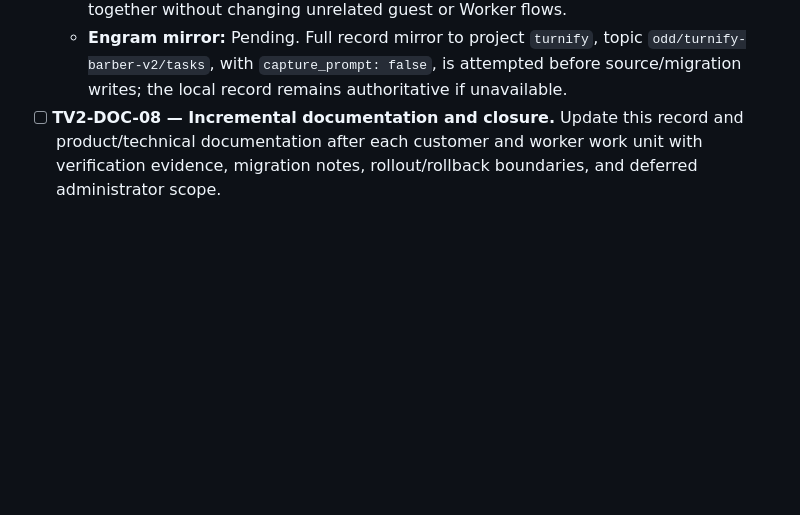
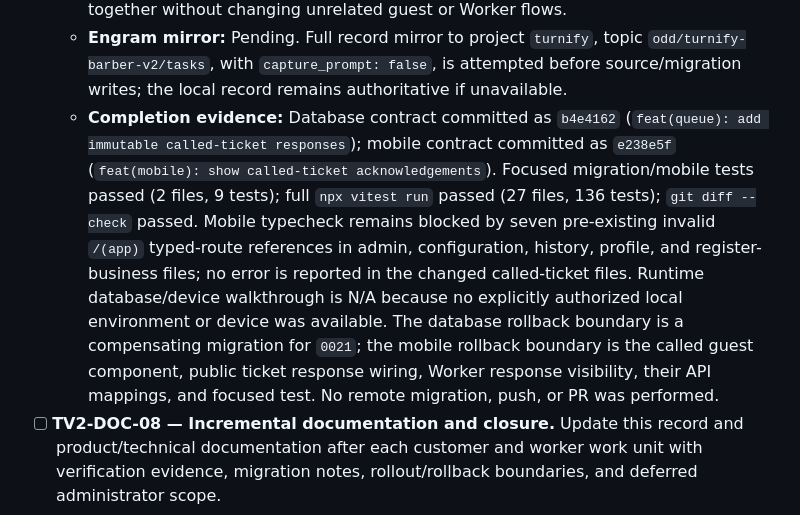
Before and after one commit to EsLechu19/Turnify, a Markdown page: odd/tasks/turnify-barber-v2.md, the part around one of its changes. Rendered like a GitHub page; blank space fills up the shorter version.

Commit message:
docs(odd): record called-ticket response delivery

```diff
--- a/odd/tasks/turnify-barber-v2.md
+++ b/odd/tasks/turnify-barber-v2.md
@@ -211,6 +211,7 @@ Replace invitation-code Worker onboarding with independent Worker accounts and e
   - **Checks:** Focused SQL/migration and mobile tests for deadline immutability, capability authentication, timing, first-response behavior, deadline-based absence sweep, guest CTAs, and Worker mappings/visibility; `npx vitest run`; `npm --workspace turnify-mobile run typecheck`; `git diff --check`. Runtime database/device walkthrough is N/A without an explicitly authorized local environment.
   - **Delivery evidence:** User-authorized delegated route. The trigger explicitly requires migration `0021_called_ticket_customer_response.sql`, capability-only guest response, called-state realtime, and selected-shop Worker visibility. Forecast: high, split into database-contract and mobile-contract Conventional Commit work units with tests. Rollback boundary: the migration is additive and must be rolled back by a compensating migration; mobile response UI/API/Worker mapping can be reverted together without changing unrelated guest or Worker flows.
   - **Engram mirror:** Pending. Full record mirror to project `turnify`, topic `odd/turnify-barber-v2/tasks`, with `capture_prompt: false`, is attempted before source/migration writes; the local record remains authoritative if unavailable.
+  - **Completion evidence:** Database contract committed as `b4e4162` (`feat(queue): add immutable called-ticket responses`); mobile contract committed as `e238e5f` (`feat(mobile): show called-ticket acknowledgements`). Focused migration/mobile tests passed (2 files, 9 tests); full `npx vitest run` passed (27 files, 136 tests); `git diff --check` passed. Mobile typecheck remains blocked by seven pre-existing invalid `/(app)` typed-route references in admin, configuration, history, profile, and register-business files; no error is reported in the changed called-ticket files. Runtime database/device walkthrough is N/A because no explicitly authorized local environment or device was available. The database rollback boundary is a compensating migration for `0021`; the mobile rollback boundary is the called guest component, public ticket response wiring, Worker response visibility, their API mappings, and focused test. No remote migration, push, or PR was performed.
 - [ ] **TV2-DOC-08 — Incremental documentation and closure.** Update this record and product/technical documentation after each customer and worker work unit with verification evidence, migration notes, rollout/rollback boundaries, and deferred administrator scope.
 
 ## Acceptance Criteria
```
Also changed, not shown: other parts of odd/tasks/turnify-barber-v2.md (+1 -1 lines).
